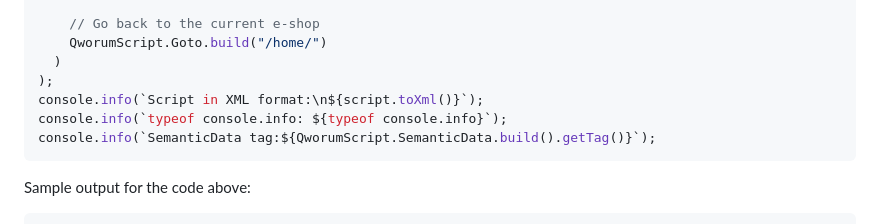
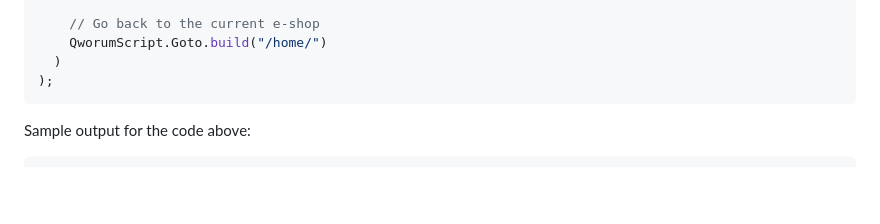
Before and after one commit to doga/qworum-for-web-pages, a Markdown page: README.md, the part around the change. Drawn GitHub-style; blank space fills up the shorter version.

Commit message:
remove debugging code from readme

````diff
--- a/README.md
+++ b/README.md
@@ -54,9 +54,6 @@ QworumScript.Script.build(
     QworumScript.Goto.build("/home/")
   )
 );
-console.info(`Script in XML format:\n${script.toXml()}`);
-console.info(`typeof console.info: ${typeof console.info}`);
-console.info(`SemanticData tag:${QworumScript.SemanticData.build().getTag()}`);
 ```
 
 Sample output for the code above:
````
